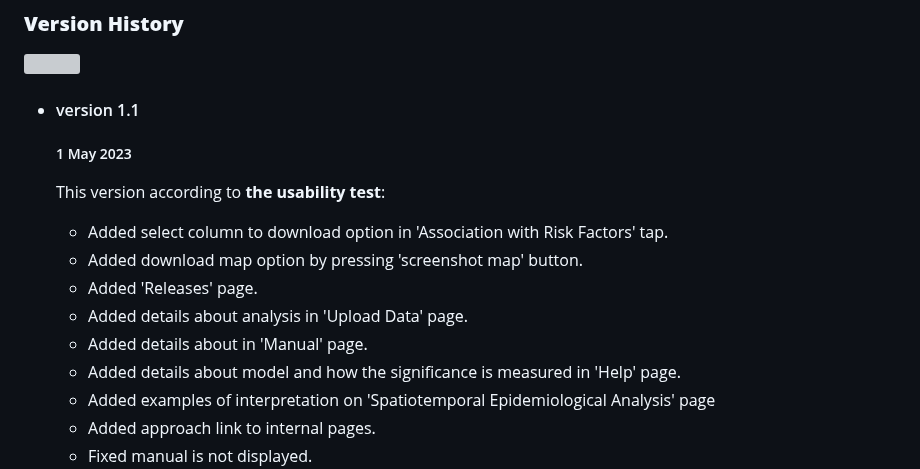
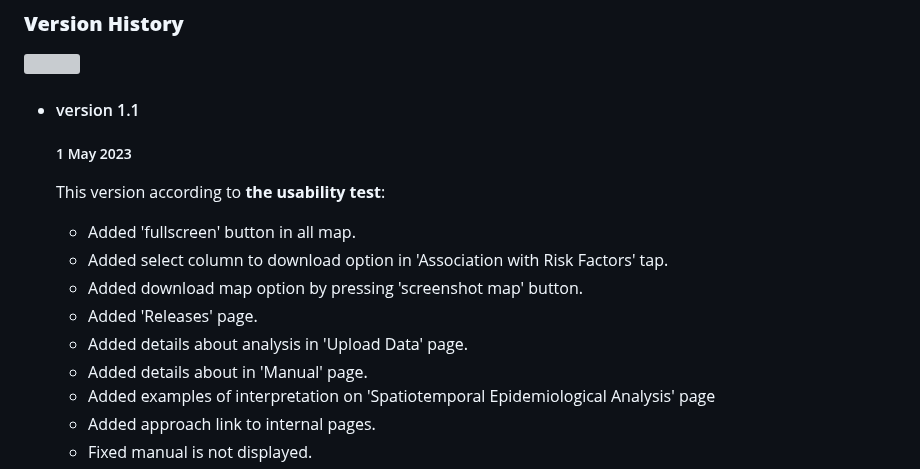
Before and after one commit to mill-ornrakorn/STEHealth-Application, a Markdown page: releases.md, the part around the change. GitHub-like rendering; grey boxes are pictures that could not be loaded.

Commit message:
:wrench: Add fullscreen map button and Edit logo
- Added fullscreen button in map
- Edited logo
- Fixed bug of 'Download results' on 'Association with Risk Factors' tap that cannot be downloaded if user input 1 covariate.

```diff
--- a/releases.md
+++ b/releases.md
@@ -8,12 +8,13 @@
 - #### version 1.1
     ##### 1 May 2023
     This version according to **the usability test**:
+    - Added 'fullscreen' button in all map.
     - Added select column to download option in 'Association with Risk Factors' tap.
     - Added download map option by pressing 'screenshot map' button.
     - Added 'Releases' page.
     - Added details about analysis in 'Upload Data' page.
     - Added details about in 'Manual' page.
-    - Added details about model and how the significance is measured in 'Help' page.
+    <!-- - Added details about model and how the significance is measured in 'Help' page. -->
     - Added examples of interpretation on 'Spatiotemporal Epidemiological Analysis' page
     - Added approach link to internal pages.
     - Fixed manual is not displayed.
```
Also changed, not shown: www/STEHealth_logo.png, www/STEHealth_logo2.png, 1 other file.
